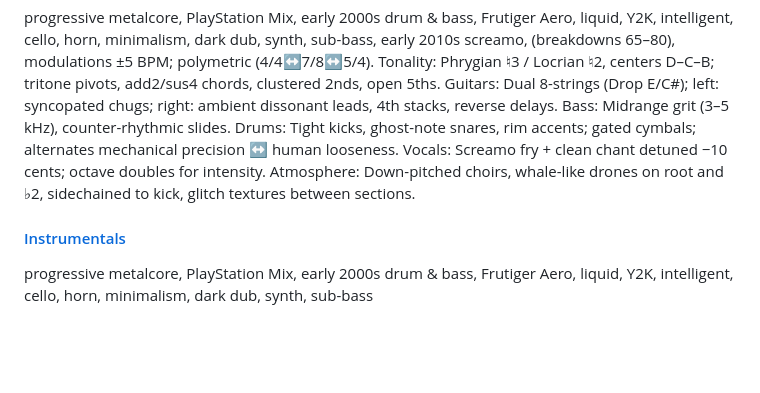
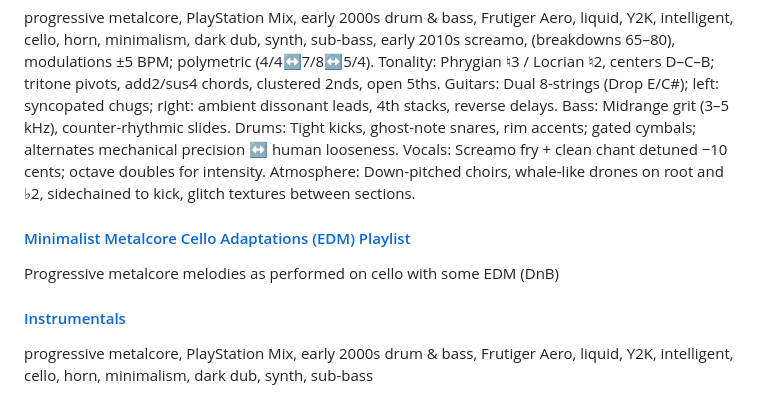
Before and after one commit to cmathgit/aimmm-agent-bible-prompts, a Markdown page: suno-music-trend-2027.md, the part around the change. Drawn GitHub-style; blank space fills up the shorter version.

Commit message:
Add Minimalist Metalcore Cello Adaptations playlist with EDM influences

```diff
--- a/suno-music-trend-2027.md
+++ b/suno-music-trend-2027.md
@@ -1515,6 +1515,9 @@ Provide composition guidelines, analyses, or generated examples that remain fait
 #### [Persona](https://suno.com/persona/5a73e759-999e-4911-b753-040feb944e7f)
 progressive metalcore, PlayStation Mix, early 2000s drum & bass, Frutiger Aero, liquid, Y2K, intelligent, cello, horn, minimalism, dark dub, synth, sub-bass, early 2010s screamo,  (breakdowns 65–80), modulations ±5 BPM; polymetric (4/4↔️7/8↔️5/4). Tonality: Phrygian ♮3 / Locrian ♮2, centers D–C–B; tritone pivots, add2/sus4 chords, clustered 2nds, open 5ths. Guitars: Dual 8-strings (Drop E/C#); left: syncopated chugs; right: ambient dissonant leads, 4th stacks, reverse delays. Bass: Midrange grit (3–5 kHz), counter-rhythmic slides. Drums: Tight kicks, ghost-note snares, rim accents; gated cymbals; alternates mechanical precision ↔️ human looseness. Vocals: Screamo fry + clean chant detuned −10 cents; octave doubles for intensity. Atmosphere: Down-pitched choirs, whale-like drones on root and ♭2, sidechained to kick, glitch textures between sections.
 
+#### [Minimalist Metalcore Cello Adaptations (EDM) Playlist](https://suno.com/playlist/6dd26ac1-7bd4-4287-8304-dfc3b8a391a9)
+Progressive metalcore melodies as performed on cello with some EDM (DnB)
+
 #### [Instrumentals](https://suno.com/s/S5jrfJZ3Z7Vd81YV)
 progressive metalcore, PlayStation Mix, early 2000s drum & bass, Frutiger Aero, liquid, Y2K, intelligent, cello, horn, minimalism, dark dub, synth, sub-bass
 
```
